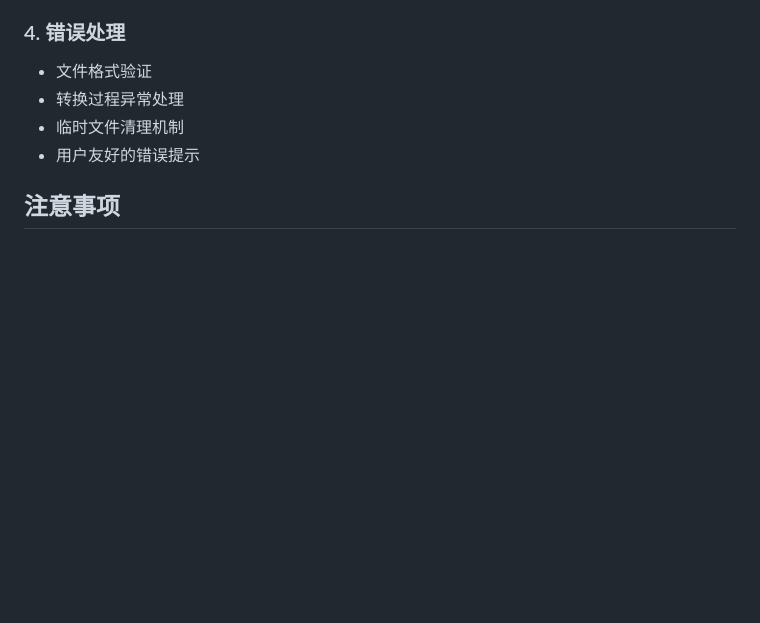
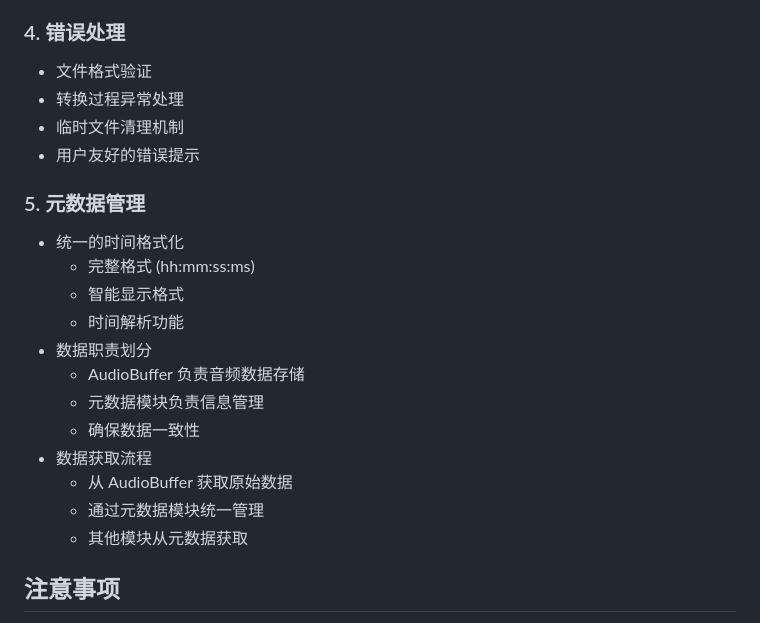
Before and after one commit to kksam-ai/MP3cut-view, a Markdown page: tech.md, the part around the change. Rendered like a GitHub page; blank space fills up the shorter version.

```diff
--- a/tech.md
+++ b/tech.md
@@ -225,6 +225,20 @@ ffmpeg.setFfmpegPath(ffmpegPath);
 - 临时文件清理机制
 - 用户友好的错误提示
 
+### 5. 元数据管理
+- 统一的时间格式化
+  * 完整格式 (hh:mm:ss:ms)
+  * 智能显示格式
+  * 时间解析功能
+- 数据职责划分
+  * AudioBuffer 负责音频数据存储
+  * 元数据模块负责信息管理
+  * 确保数据一致性
+- 数据获取流程
+  * 从 AudioBuffer 获取原始数据
+  * 通过元数据模块统一管理
+  * 其他模块从元数据获取
+
 ## 注意事项
 1. 文件处理时需要考虑清理临时文件
 2. 大文件处理需要考虑内存使用
```
Also changed, not shown: readme.md (+3 -0 lines), tech-metadata.md (+21 -0 lines).
